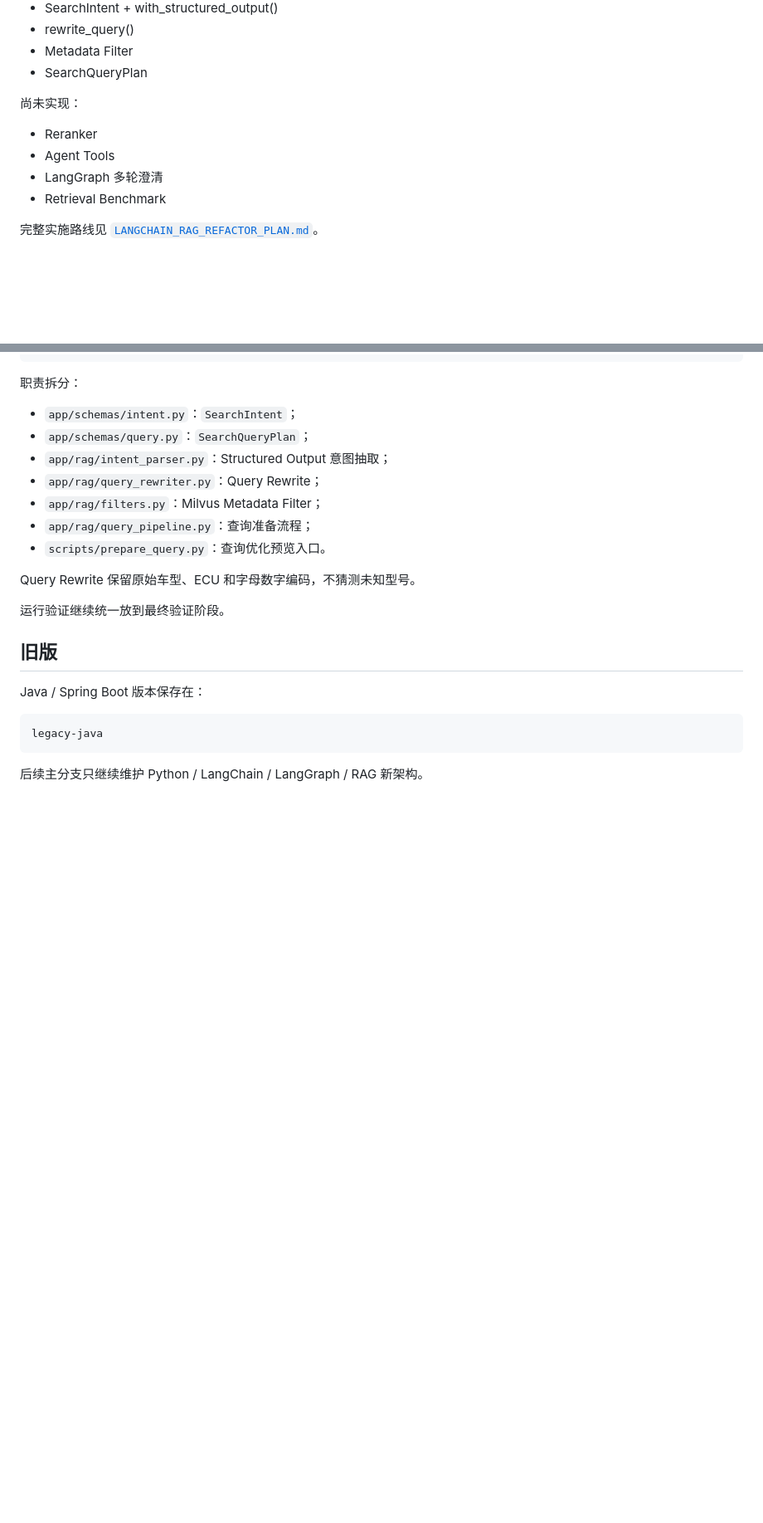
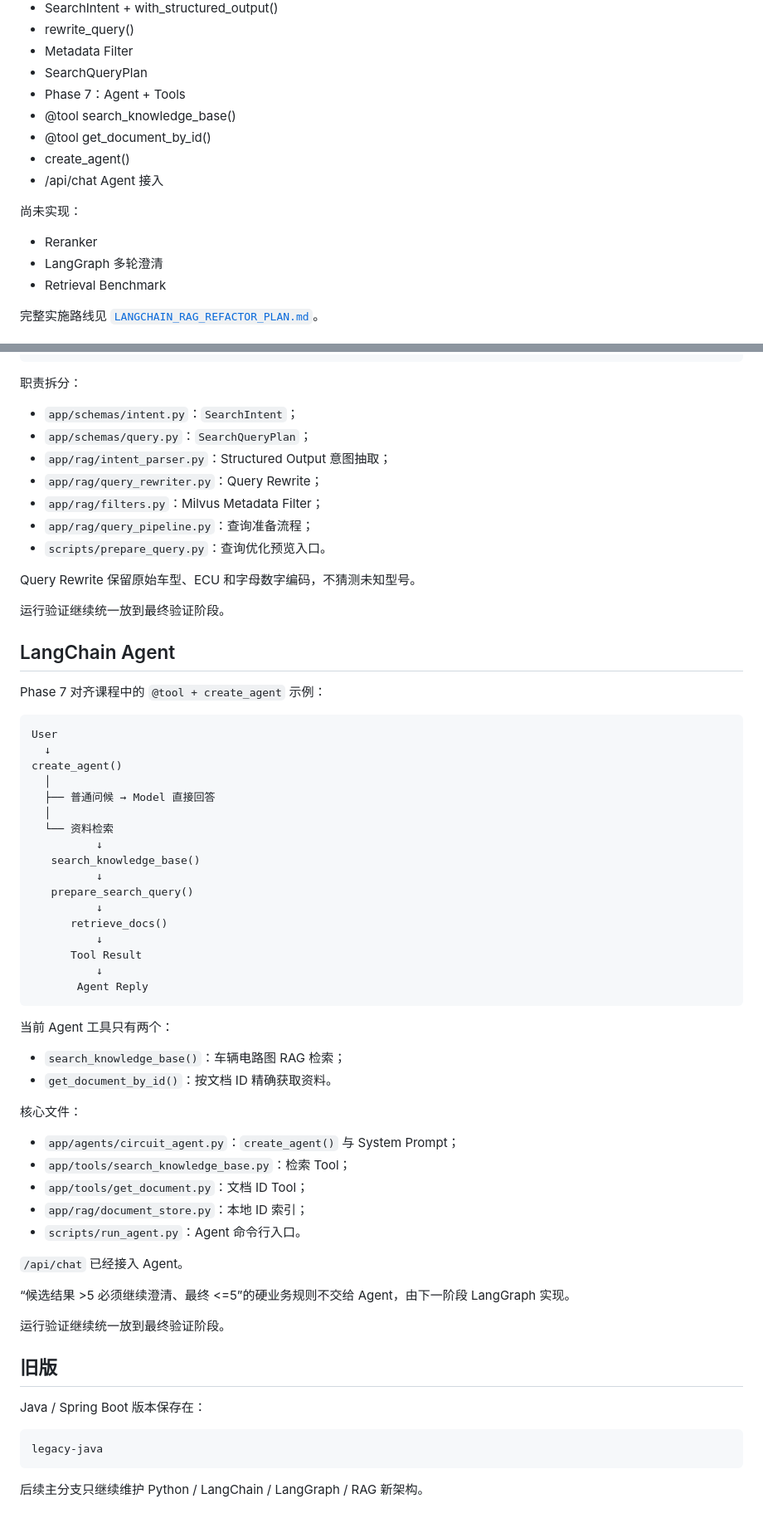
Before and after one commit to boshilin123/chatbot-circuit-diagram, a Markdown page: README.md, 2 parts joined by grey strips. Shown at 83% size. Drawn GitHub-style; blank space fills up the shorter version.

Commit message:
docs: document LangChain agent tools

````diff
--- a/README.md
+++ b/README.md
@@ -38,11 +38,15 @@
 - rewrite_query()
 - Metadata Filter
 - SearchQueryPlan
+- Phase 7：Agent + Tools
+- @tool search_knowledge_base()
+- @tool get_document_by_id()
+- create_agent()
+- /api/chat Agent 接入
 
 尚未实现：
 
 - Reranker
-- Agent Tools
 - LangGraph 多轮澄清
 - Retrieval Benchmark
 
@@ -311,6 +315,49 @@ Query Rewrite 保留原始车型、ECU 和字母数字编码，不猜测未知
 
 运行验证继续统一放到最终验证阶段。
 
+## LangChain Agent
+
+Phase 7 对齐课程中的 `@tool + create_agent` 示例：
+
+```text
+User
+  ↓
+create_agent()
+  │
+  ├── 普通问候 → Model 直接回答
+  │
+  └── 资料检索
+          ↓
+   search_knowledge_base()
+          ↓
+   prepare_search_query()
+          ↓
+      retrieve_docs()
+          ↓
+      Tool Result
+          ↓
+       Agent Reply
+```
+
+当前 Agent 工具只有两个：
+
+- `search_knowledge_base()`：车辆电路图 RAG 检索；
+- `get_document_by_id()`：按文档 ID 精确获取资料。
+
+核心文件：
+
+- `app/agents/circuit_agent.py`：`create_agent()` 与 System Prompt；
+- `app/tools/search_knowledge_base.py`：检索 Tool；
+- `app/tools/get_document.py`：文档 ID Tool；
+- `app/rag/document_store.py`：本地 ID 索引；
+- `scripts/run_agent.py`：Agent 命令行入口。
+
+`/api/chat` 已经接入 Agent。
+
+“候选结果 >5 必须继续澄清、最终 <=5”的硬业务规则不交给 Agent，由下一阶段 LangGraph 实现。
+
+运行验证继续统一放到最终验证阶段。
+
 ## 旧版
 
 Java / Spring Boot 版本保存在：
````
